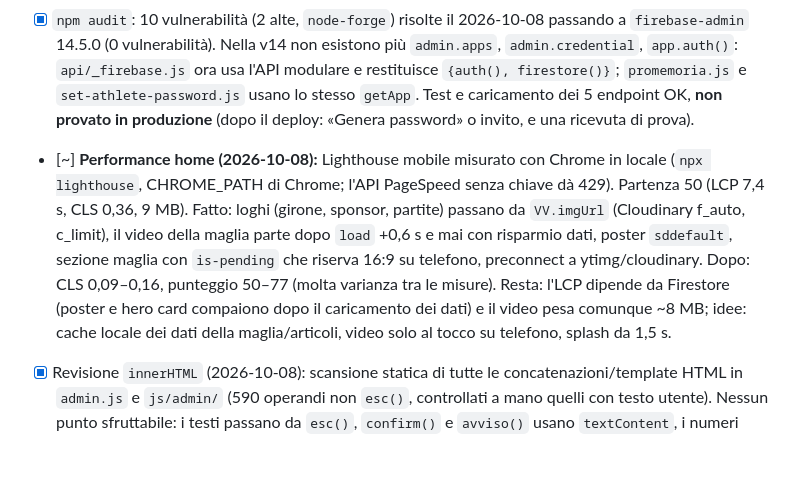
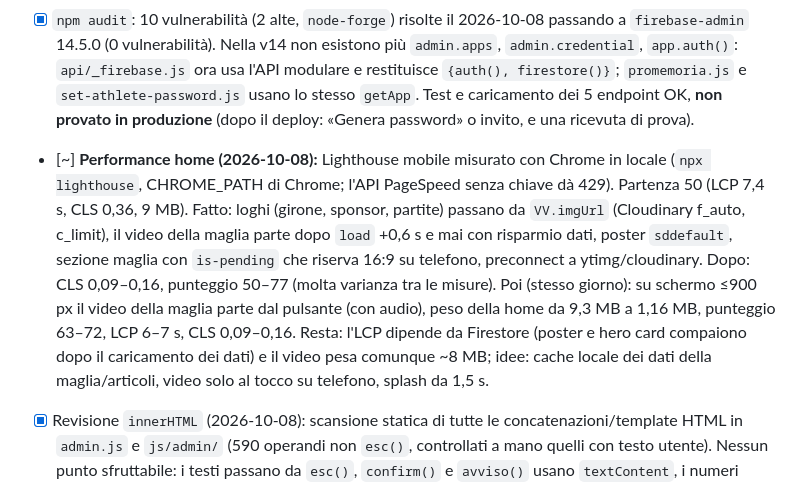
Before and after one commit to lome10/victor-volley-website, a Markdown page: session_notes.md, the part around the change. Drawn GitHub-style; blank space fills up the shorter version.

Commit message:
note: performance home dopo il video al tocco

```diff
--- a/session_notes.md
+++ b/session_notes.md
@@ -92,7 +92,7 @@ Piano: file separati caricati in ordine, namespace comune `window.Admin`, nessun
 - [x] **Configurata `FIREBASE_SERVICE_ACCOUNT` su Vercel** (verificato da fuori: la funzione risponde 405/401 e non 500, quindi vede la chiave; file della chiave cancellato dall'utente) (Firebase Console → Impostazioni progetto → Account di servizio → Genera nuova chiave privata; incollare il JSON intero nella variabile d'ambiente, rifare il deploy, poi cancellare il file scaricato). Senza, la password a mano risponde "Funzione non configurata"; l'email di reset funziona comunque.
 - [x] Provato in produzione dall'utente: reset email (atleta e genitore) e password a mano funzionano.
 - [x] `npm audit`: 10 vulnerabilità (2 alte, `node-forge`) risolte il 2026-10-08 passando a `firebase-admin` 14.5.0 (0 vulnerabilità). Nella v14 non esistono più `admin.apps`, `admin.credential`, `app.auth()`: `api/_firebase.js` ora usa l'API modulare e restituisce `{auth(), firestore()}`; `promemoria.js` e `set-athlete-password.js` usano lo stesso `getApp`. Test e caricamento dei 5 endpoint OK, **non provato in produzione** (dopo il deploy: «Genera password» o invito, e una ricevuta di prova).
-- [~] **Performance home (2026-10-08):** Lighthouse mobile misurato con Chrome in locale (`npx lighthouse`, CHROME_PATH di Chrome; l'API PageSpeed senza chiave dà 429). Partenza 50 (LCP 7,4 s, CLS 0,36, 9 MB). Fatto: loghi (girone, sponsor, partite) passano da `VV.imgUrl` (Cloudinary f_auto, c_limit), il video della maglia parte dopo `load` +0,6 s e mai con risparmio dati, poster `sddefault`, sezione maglia con `is-pending` che riserva 16:9 su telefono, preconnect a ytimg/cloudinary. Dopo: CLS 0,09–0,16, punteggio 50–77 (molta varianza tra le misure). Resta: l'LCP dipende da Firestore (poster e hero card compaiono dopo il caricamento dei dati) e il video pesa comunque ~8 MB; idee: cache locale dei dati della maglia/articoli, video solo al tocco su telefono, splash da 1,5 s.
+- [~] **Performance home (2026-10-08):** Lighthouse mobile misurato con Chrome in locale (`npx lighthouse`, CHROME_PATH di Chrome; l'API PageSpeed senza chiave dà 429). Partenza 50 (LCP 7,4 s, CLS 0,36, 9 MB). Fatto: loghi (girone, sponsor, partite) passano da `VV.imgUrl` (Cloudinary f_auto, c_limit), il video della maglia parte dopo `load` +0,6 s e mai con risparmio dati, poster `sddefault`, sezione maglia con `is-pending` che riserva 16:9 su telefono, preconnect a ytimg/cloudinary. Dopo: CLS 0,09–0,16, punteggio 50–77 (molta varianza tra le misure). Poi (stesso giorno): su schermo ≤900 px il video della maglia parte dal pulsante (con audio), peso della home da 9,3 MB a 1,16 MB, punteggio 63–72, LCP 6–7 s, CLS 0,09–0,16. Resta: l'LCP dipende da Firestore (poster e hero card compaiono dopo il caricamento dei dati) e il video pesa comunque ~8 MB; idee: cache locale dei dati della maglia/articoli, video solo al tocco su telefono, splash da 1,5 s.
 - [x] Revisione `innerHTML` (2026-10-08): scansione statica di tutte le concatenazioni/template HTML in `admin.js` e `js/admin/` (590 operandi non `esc()`, controllati a mano quelli con testo utente). Nessun punto sfruttabile: i testi passano da `esc()`, `confirm()` e `avviso()` usano `textContent`, i numeri sono numerici. Per igiene ora sono escapati anche `covers[album.id]`, `album.id` e `p.thumb` in `cms.js` (galleria). Rimangono non escapati solo id Firestore dentro `onclick`, icone e HTML già costruito.
 - [x] Allegati alle spese: fatti come link Drive per voce (commit 75985b9), niente Storage. Loghi sito→aziende fatto (3a4ec74). Resta solo il menu «⋯» (non fatto).
 - [ ] Form per inserire i risultati del girone senza passare dal JSON (proposto, non richiesto).
```
